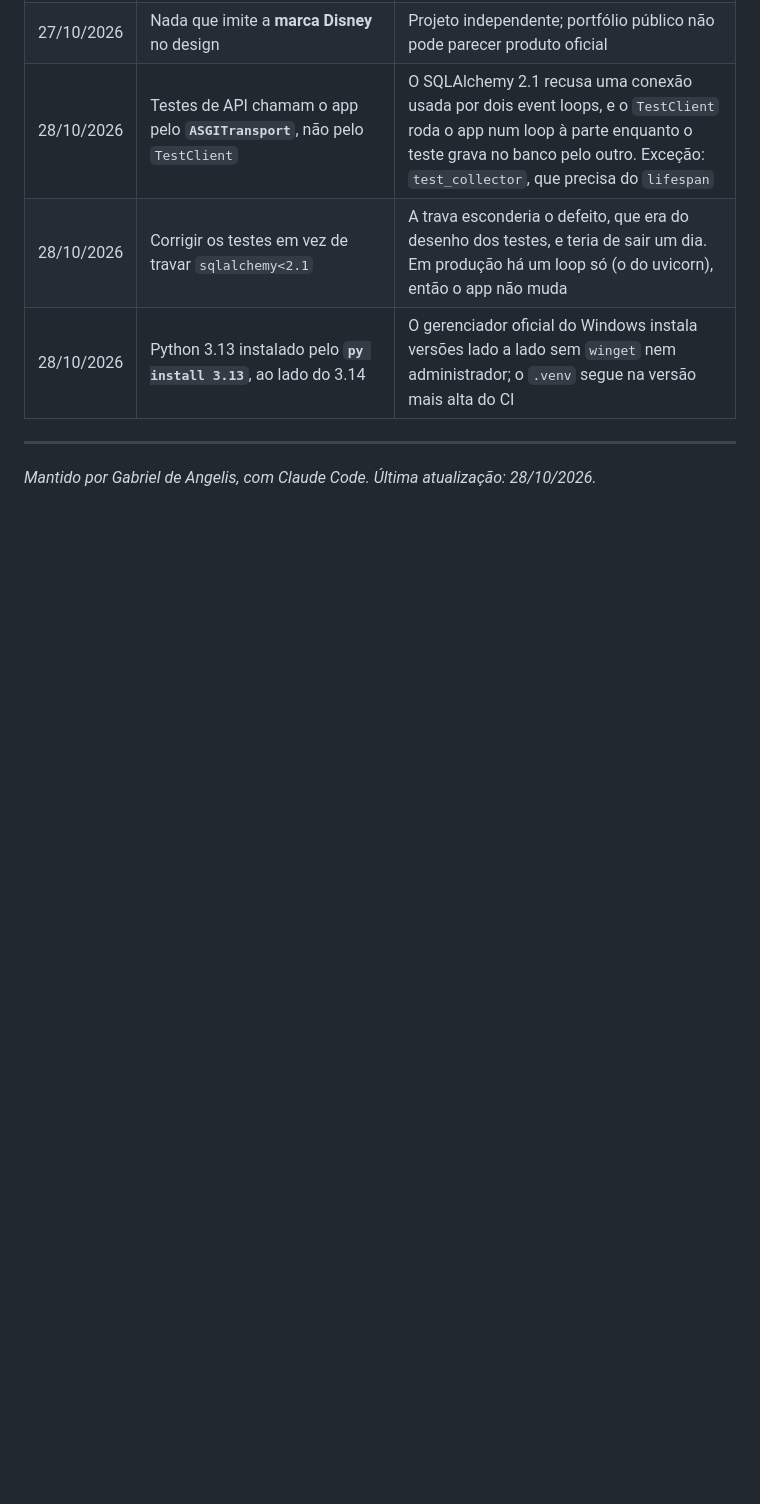
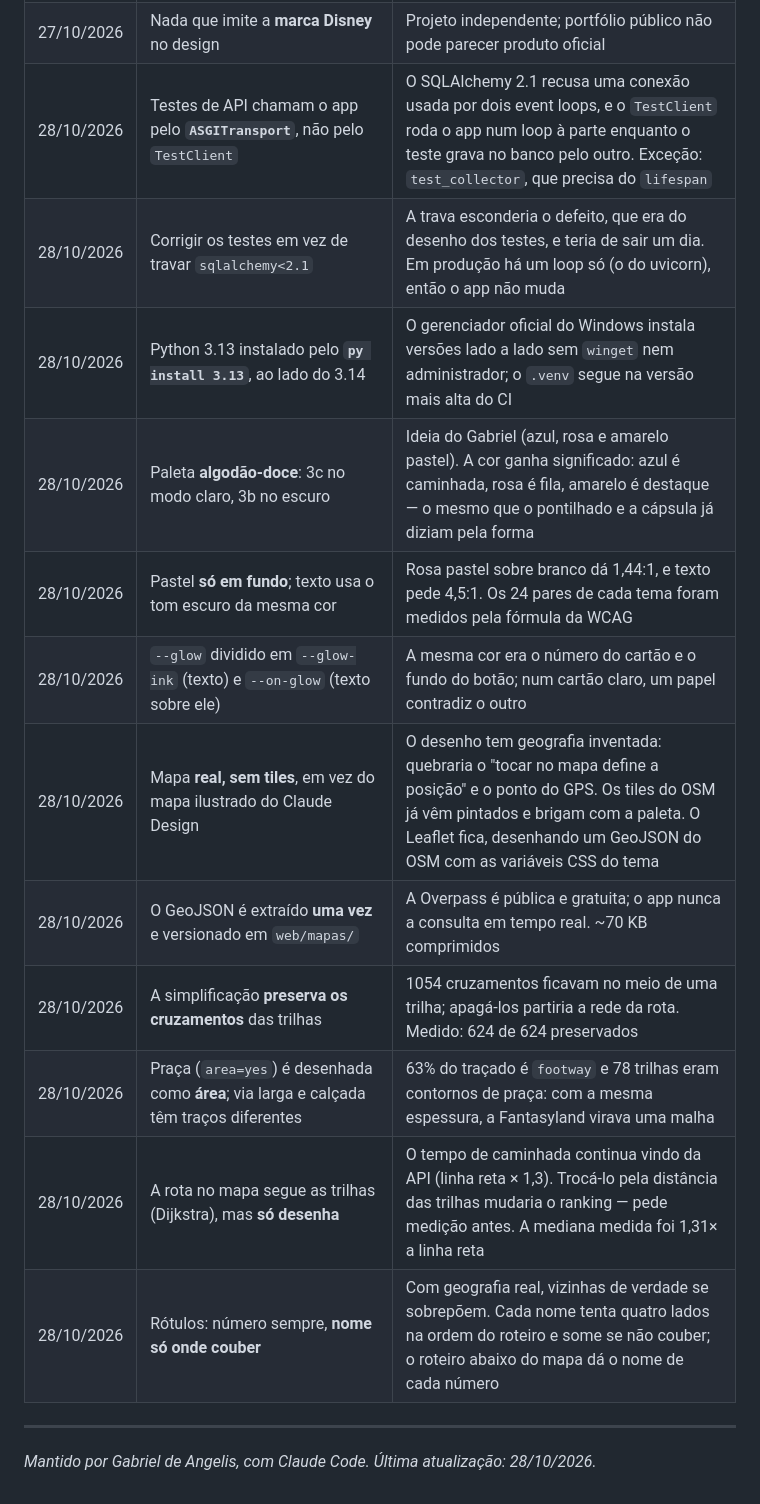
Before and after one commit to GabrielFDA7/nextup, a Markdown page: docs/PROJETO.md, the part around one of its changes. Drawn GitHub-style; blank space fills up the shorter version.

```diff
--- a/docs/PROJETO.md
+++ b/docs/PROJETO.md
@@ -2177,6 +2183,15 @@ Conceitos novos, registrados conforme aparecem no projeto.
 | 28/10/2026 | Testes de API chamam o app pelo **`ASGITransport`**, não pelo `TestClient` | O SQLAlchemy 2.1 recusa uma conexão usada por dois event loops, e o `TestClient` roda o app num loop à parte enquanto o teste grava no banco pelo outro. Exceção: `test_collector`, que precisa do `lifespan` |
 | 28/10/2026 | Corrigir os testes em vez de travar `sqlalchemy<2.1` | A trava esconderia o defeito, que era do desenho dos testes, e teria de sair um dia. Em produção há um loop só (o do uvicorn), então o app não muda |
 | 28/10/2026 | Python 3.13 instalado pelo **`py install 3.13`**, ao lado do 3.14 | O gerenciador oficial do Windows instala versões lado a lado sem `winget` nem administrador; o `.venv` segue na versão mais alta do CI |
+| 28/10/2026 | Paleta **algodão-doce**: 3c no modo claro, 3b no escuro | Ideia do Gabriel (azul, rosa e amarelo pastel). A cor ganha significado: azul é caminhada, rosa é fila, amarelo é destaque — o mesmo que o pontilhado e a cápsula já diziam pela forma |
+| 28/10/2026 | Pastel **só em fundo**; texto usa o tom escuro da mesma cor | Rosa pastel sobre branco dá 1,44:1, e texto pede 4,5:1. Os 24 pares de cada tema foram medidos pela fórmula da WCAG |
+| 28/10/2026 | `--glow` dividido em `--glow-ink` (texto) e `--on-glow` (texto sobre ele) | A mesma cor era o número do cartão e o fundo do botão; num cartão claro, um papel contradiz o outro |
+| 28/10/2026 | Mapa **real, sem tiles**, em vez do mapa ilustrado do Claude Design | O desenho tem geografia inventada: quebraria o "tocar no mapa define a posição" e o ponto do GPS. Os tiles do OSM já vêm pintados e brigam com a paleta. O Leaflet fica, desenhando um GeoJSON do OSM com as variáveis CSS do tema |
+| 28/10/2026 | O GeoJSON é extraído **uma vez** e versionado em `web/mapas/` | A Overpass é pública e gratuita; o app nunca a consulta em tempo real. ~70 KB comprimidos |
+| 28/10/2026 | A simplificação **preserva os cruzamentos** das trilhas | 1054 cruzamentos ficavam no meio de uma trilha; apagá-los partiria a rede da rota. Medido: 624 de 624 preservados |
+| 28/10/2026 | Praça (`area=yes`) é desenhada como **área**; via larga e calçada têm traços diferentes | 63% do traçado é `footway` e 78 trilhas eram contornos de praça: com a mesma espessura, a Fantasyland virava uma malha |
+| 28/10/2026 | A rota no mapa segue as trilhas (Dijkstra), mas **só desenha** | O tempo de caminhada continua vindo da API (linha reta × 1,3). Trocá-lo pela distância das trilhas mudaria o ranking — pede medição antes. A mediana medida foi 1,31× a linha reta |
+| 28/10/2026 | Rótulos: número sempre, **nome só onde couber** | Com geografia real, vizinhas de verdade se sobrepõem. Cada nome tenta quatro lados na ordem do roteiro e some se não couber; o roteiro abaixo do mapa dá o nome de cada número |
 
 ---
 
```
Also changed, not shown: other parts of docs/PROJETO.md (+6 -0 lines), CLAUDE.md (+9 -7 lines).
